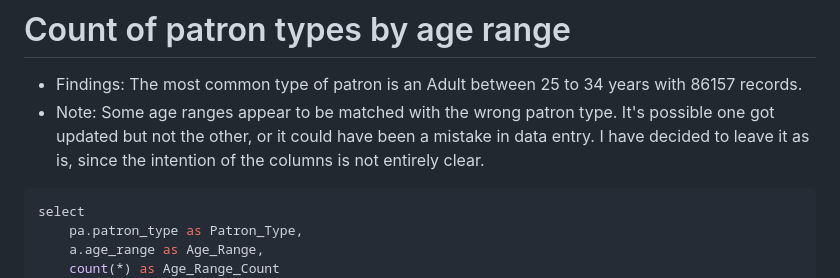
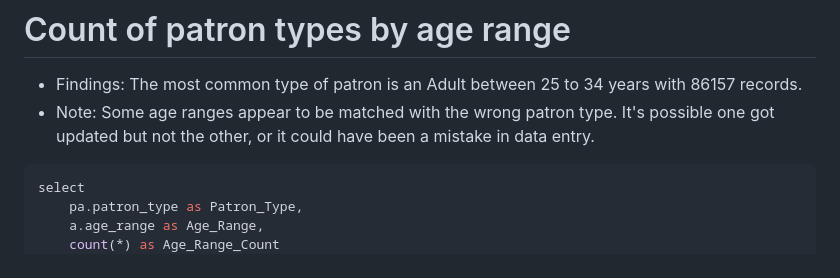
Before and after one commit to thatcherty/SFILS_Assign1, a Markdown page: results/Findings/README.md, the part around the change. Drawn GitHub-style.

````diff
--- a/results/Findings/README.md
+++ b/results/Findings/README.md
@@ -86,7 +86,7 @@ order by Notification_Type_Pref desc;
 ```
 # Count of patron types by age range
  - Findings: The most common type of patron is an Adult between 25 to 34 years with 86157 records.
- - Note: Some age ranges appear to be matched with the wrong patron type. It's possible one got updated but not the other, or it could have been a mistake in data entry. I have decided to leave it as is, since the intention of the columns is not entirely clear.
+ - Note: Some age ranges appear to be matched with the wrong patron type. It's possible one got updated but not the other, or it could have been a mistake in data entry.
 ```SQL
 select
 	pa.patron_type as Patron_Type,
````
